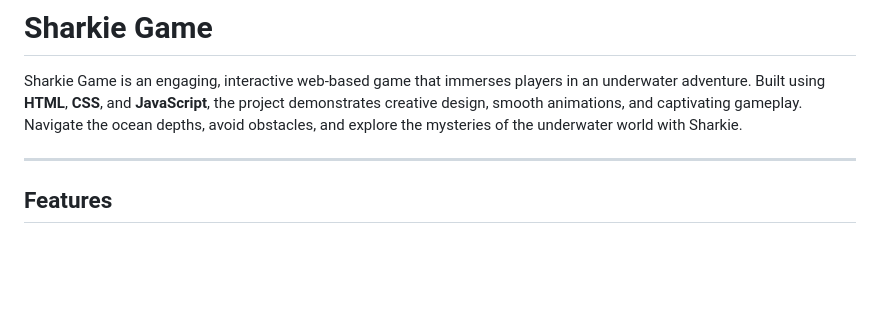
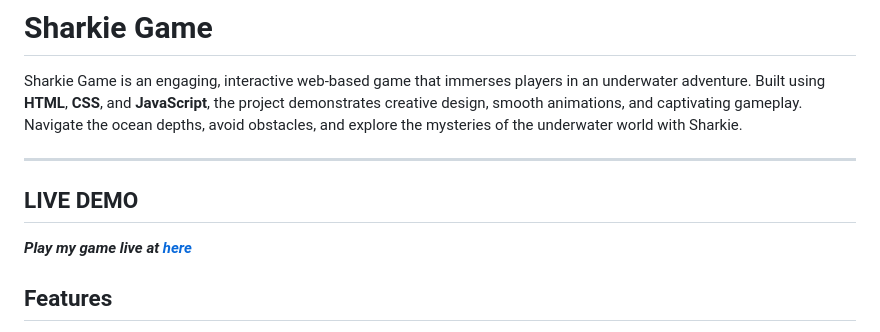
Before and after one commit to Developer-Parth/Sharkie-Game, a Markdown page: README.md, the part around the change. Drawn GitHub-style; blank space fills up the shorter version.

```diff
--- a/README.md
+++ b/README.md
@@ -3,6 +3,10 @@
 Sharkie Game is an engaging, interactive web-based game that immerses players in an underwater adventure. Built using **HTML**, **CSS**, and **JavaScript**, the project demonstrates creative design, smooth animations, and captivating gameplay. Navigate the ocean depths, avoid obstacles, and explore the mysteries of the underwater world with Sharkie.
 
 ---
+
+## LIVE DEMO
+
+***Play my game live at <a href="https://sharkie-parth-thukral.vercel.app/">here</a>***
 
 ## Features
 
```
